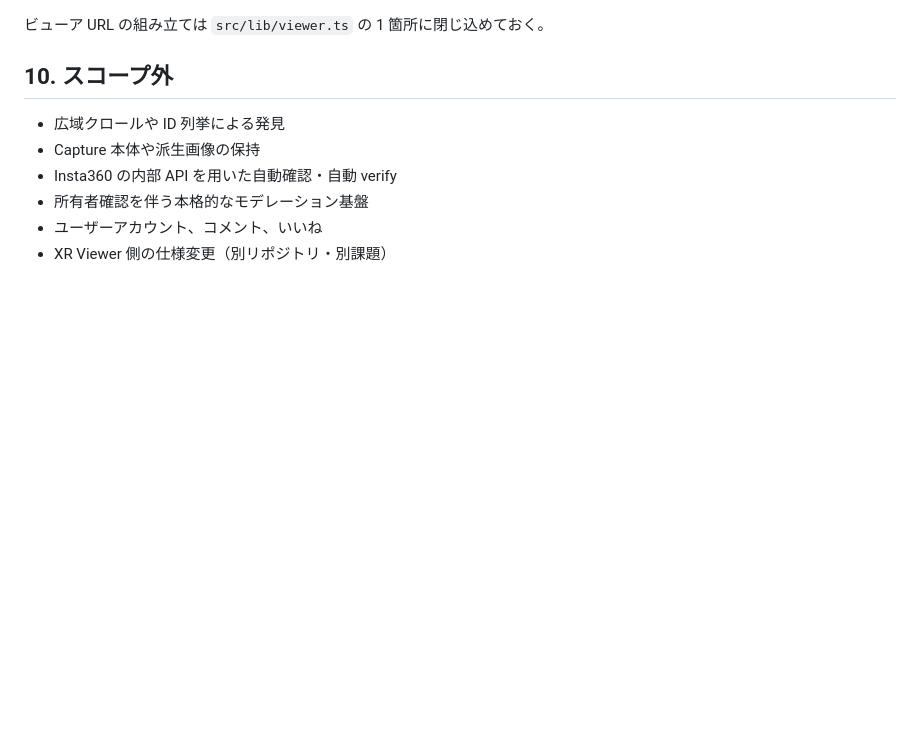
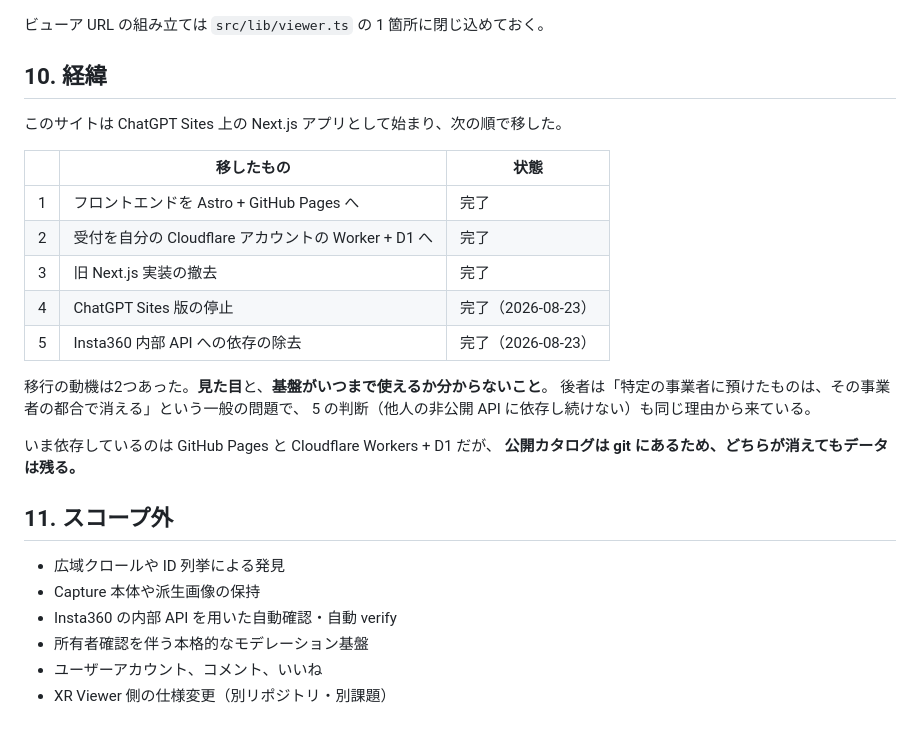
Before and after one commit to afjk/splat-spots, a Markdown page: docs/direction.md, the part around the change. Drawn GitHub-style; blank space fills up the shorter version.

Commit message:
Record that the migration off ChatGPT Sites is finished
The direction doc became a pure policy document when it was rewritten, which
left no trace of where any of this came from — useful context for a repo whose
history starts under a different name on a different host.

Co-Authored-By: Claude Opus 5 <noreply@anthropic.com>

```diff
--- a/docs/direction.md
+++ b/docs/direction.md
@@ -166,7 +166,26 @@ Splat Spots はレコードしか持っていないので、**それで削除は
 
 ビューア URL の組み立ては `src/lib/viewer.ts` の 1 箇所に閉じ込めておく。
 
-## 10. スコープ外
+## 10. 経緯
+
+このサイトは ChatGPT Sites 上の Next.js アプリとして始まり、次の順で移した。
+
+| | 移したもの | 状態 |
+|---|---|---|
+| 1 | フロントエンドを Astro + GitHub Pages へ | 完了 |
+| 2 | 受付を自分の Cloudflare アカウントの Worker + D1 へ | 完了 |
+| 3 | 旧 Next.js 実装の撤去 | 完了 |
+| 4 | ChatGPT Sites 版の停止 | 完了（2026-08-23） |
+| 5 | Insta360 内部 API への依存の除去 | 完了（2026-08-23） |
+
+移行の動機は2つあった。**見た目**と、**基盤がいつまで使えるか分からないこと**。
+後者は「特定の事業者に預けたものは、その事業者の都合で消える」という一般の問題で、
+5 の判断（他人の非公開 API に依存し続けない）も同じ理由から来ている。
+
+いま依存しているのは GitHub Pages と Cloudflare Workers + D1 だが、
+**公開カタログは git にあるため、どちらが消えてもデータは残る。**
+
+## 11. スコープ外
 
 - 広域クロールや ID 列挙による発見
 - Capture 本体や派生画像の保持
```
